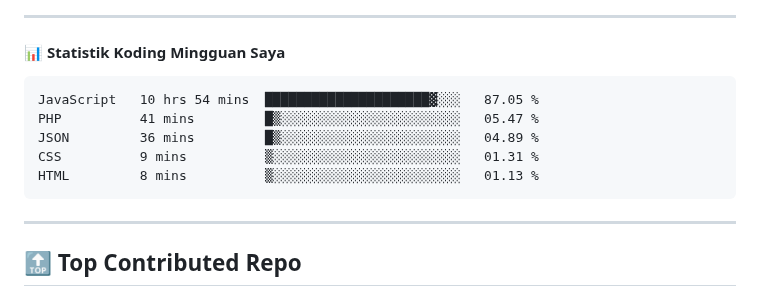
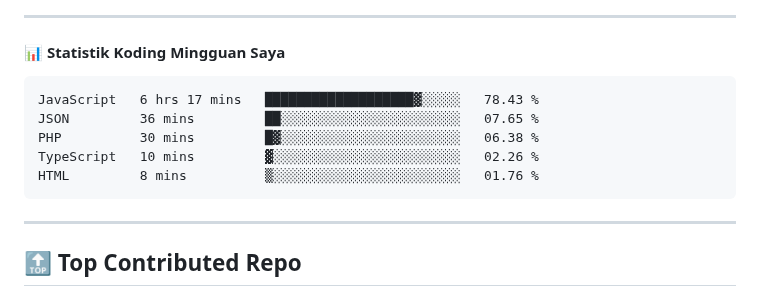
Before and after one commit to ramadhafidz/ramadhafidz, a Markdown page: README.md, the part around the change. Rendered like a GitHub page.

Commit message:
Updated waka-readme graph with new metrics

````diff
--- a/README.md
+++ b/README.md
@@ -52,11 +52,11 @@
 <!--START_SECTION:waka-->
 
 ```txt
-JavaScript   10 hrs 54 mins  █████████████████████▓░░░   87.05 %
-PHP          41 mins         █▒░░░░░░░░░░░░░░░░░░░░░░░   05.47 %
-JSON         36 mins         █▒░░░░░░░░░░░░░░░░░░░░░░░   04.89 %
-CSS          9 mins          ▒░░░░░░░░░░░░░░░░░░░░░░░░   01.31 %
-HTML         8 mins          ▒░░░░░░░░░░░░░░░░░░░░░░░░   01.13 %
+JavaScript   6 hrs 17 mins   ███████████████████▓░░░░░   78.43 %
+JSON         36 mins         ██░░░░░░░░░░░░░░░░░░░░░░░   07.65 %
+PHP          30 mins         █▓░░░░░░░░░░░░░░░░░░░░░░░   06.38 %
+TypeScript   10 mins         ▓░░░░░░░░░░░░░░░░░░░░░░░░   02.26 %
+HTML         8 mins          ▒░░░░░░░░░░░░░░░░░░░░░░░░   01.76 %
 ```
 
 <!--END_SECTION:waka-->
````
